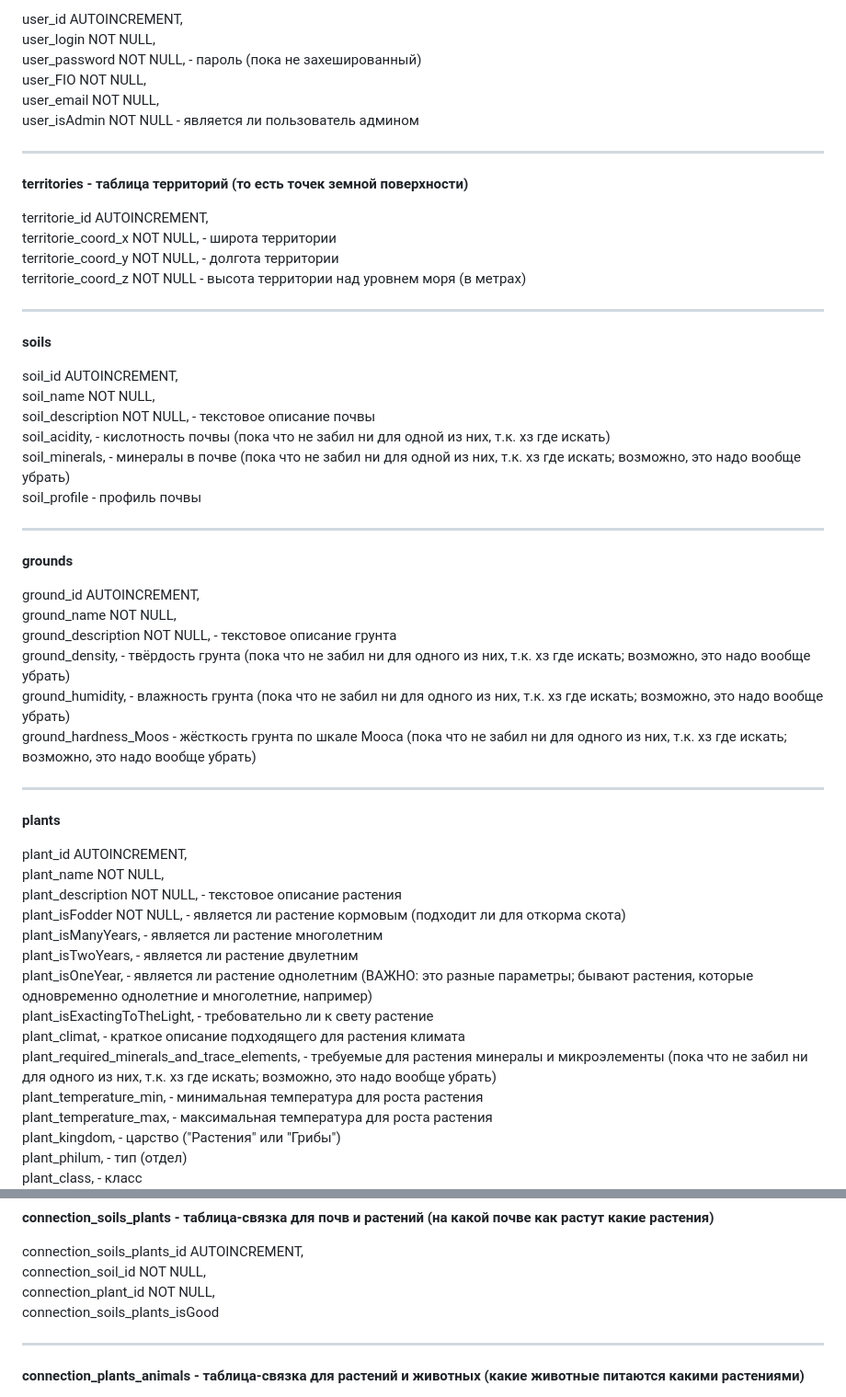
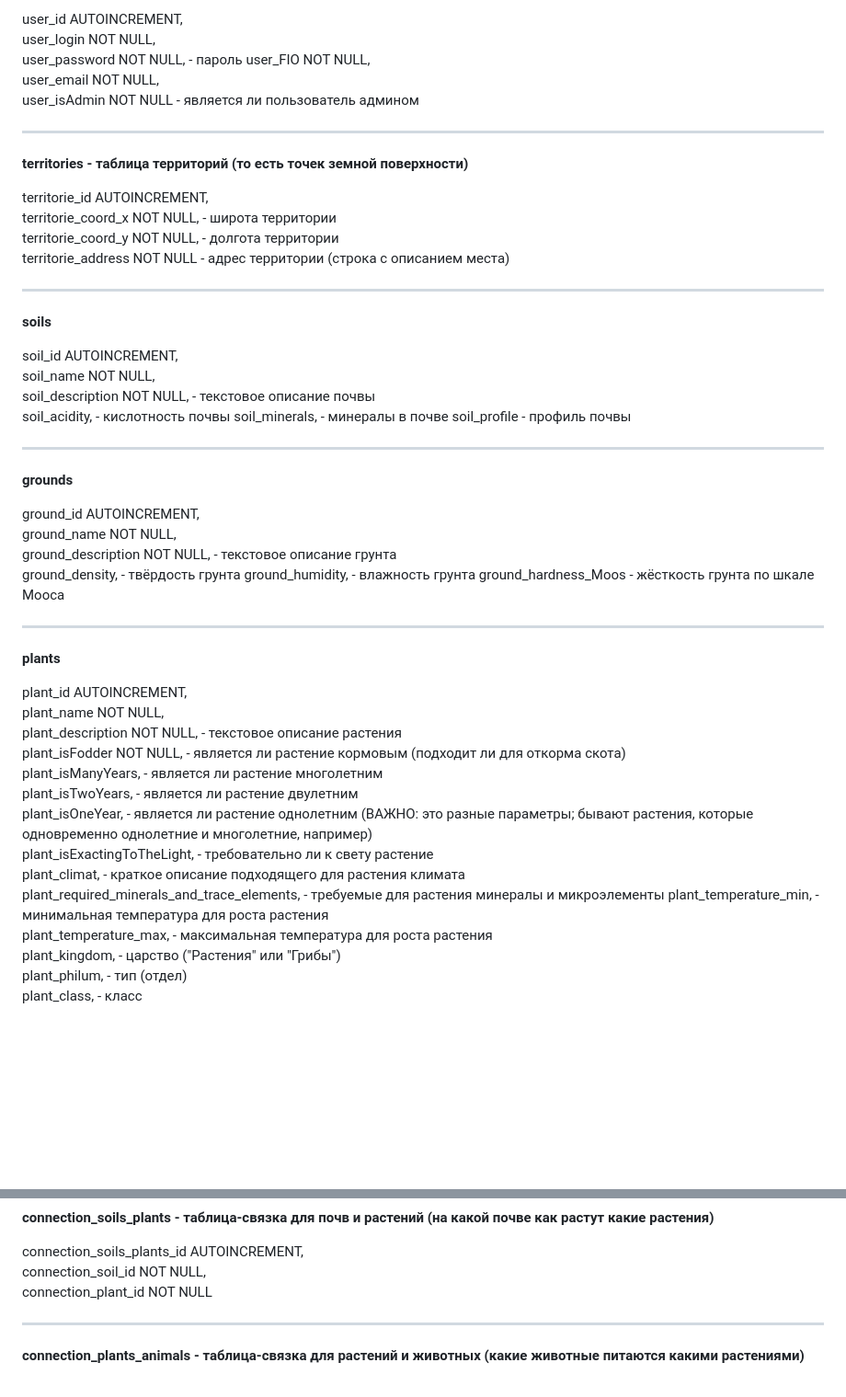
Before and after one commit to Transcendentall/B9119-02.03.03techproBolychevLeonid, a Markdown page: README.md, 2 parts joined by grey strips. Shown at 92% size. Rendered like a GitHub page; folded sections open; blank space fills up the shorter version.

```diff
--- a/README.md
+++ b/README.md
@@ -23,7 +23,7 @@
 
 user_id AUTOINCREMENT,
 user_login NOT NULL,
-user_password NOT NULL, - пароль (пока не захешированный)
+user_password NOT NULL, - пароль
 user_FIO NOT NULL,
 user_email NOT NULL,
 user_isAdmin NOT NULL - является ли пользователь админом
@@ -37,7 +37,7 @@ user_isAdmin NOT NULL - является ли пользователь адми
 territorie_id AUTOINCREMENT,
 territorie_coord_x NOT NULL, - широта территории
 territorie_coord_y NOT NULL, - долгота территории
-territorie_coord_z NOT NULL - высота территории над уровнем моря (в метрах)
+territorie_address NOT NULL - адрес территории (строка с описанием места)
 
 ------------------------------------------------------------------------------------------
 
@@ -48,8 +48,8 @@ territorie_coord_z NOT NULL - высота территории над уров
 soil_id AUTOINCREMENT,
 soil_name NOT NULL,
 soil_description NOT NULL, - текстовое описание почвы
-soil_acidity, - кислотность почвы (пока что не забил ни для одной из них, т.к. хз где искать)
-soil_minerals, - минералы в почве (пока что не забил ни для одной из них, т.к. хз где искать; возможно, это надо вообще убрать)
+soil_acidity, - кислотность почвы
+soil_minerals, - минералы в почве
 soil_profile - профиль почвы
 
 ------------------------------------------------------------------------------------------
@@ -61,9 +61,9 @@ soil_profile - профиль почвы
 ground_id AUTOINCREMENT,
 ground_name NOT NULL,
 ground_description NOT NULL, - текстовое описание грунта
-ground_density, - твёрдость грунта (пока что не забил ни для одного из них, т.к. хз где искать; возможно, это надо вообще убрать)
-ground_humidity, - влажность грунта (пока что не забил ни для одного из них, т.к. хз где искать; возможно, это надо вообще убрать)
-ground_hardness_Moos - жёсткость грунта по шкале Мооса (пока что не забил ни для одного из них, т.к. хз где искать; возможно, это надо вообще убрать)
+ground_density, - твёрдость грунта
+ground_humidity, - влажность грунта
+ground_hardness_Moos - жёсткость грунта по шкале Мооса
 
 ------------------------------------------------------------------------------------------
 
@@ -80,7 +80,7 @@ plant_isTwoYears, - является ли растение двулетним
 plant_isOneYear, - является ли растение однолетним (ВАЖНО: это разные параметры; бывают растения, которые одновременно однолетние и многолетние, например)
 plant_isExactingToTheLight, - требовательно ли к свету растение
 plant_climat, - краткое описание подходящего для растения климата
-plant_required_minerals_and_trace_elements, - требуемые для растения минералы и микроэлементы (пока что не забил ни для одного из них, т.к. хз где искать; возможно, это надо вообще убрать)
+plant_required_minerals_and_trace_elements, - требуемые для растения минералы и микроэлементы
 plant_temperature_min, - минимальная температура для роста растения
 plant_temperature_max, - максимальная температура для роста растения
 plant_kingdom, - царство ("Растения" или "Грибы")
@@ -136,8 +136,7 @@ connection_ground_id NOT NULL
 
 connection_soils_plants_id AUTOINCREMENT,
 connection_soil_id NOT NULL,
-connection_plant_id NOT NULL,
-connection_soils_plants_isGood
+connection_plant_id NOT NULL
 
 ------------------------------------------------------------------------------------------
 
```
